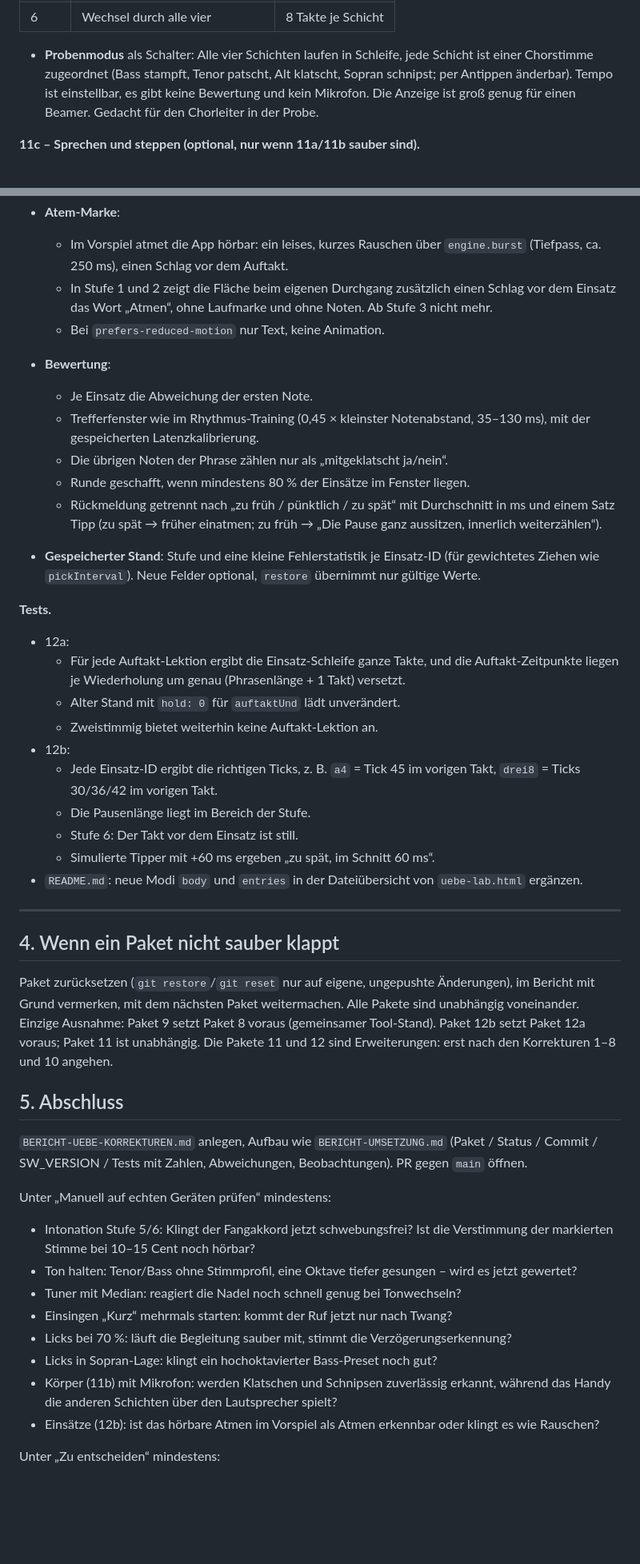
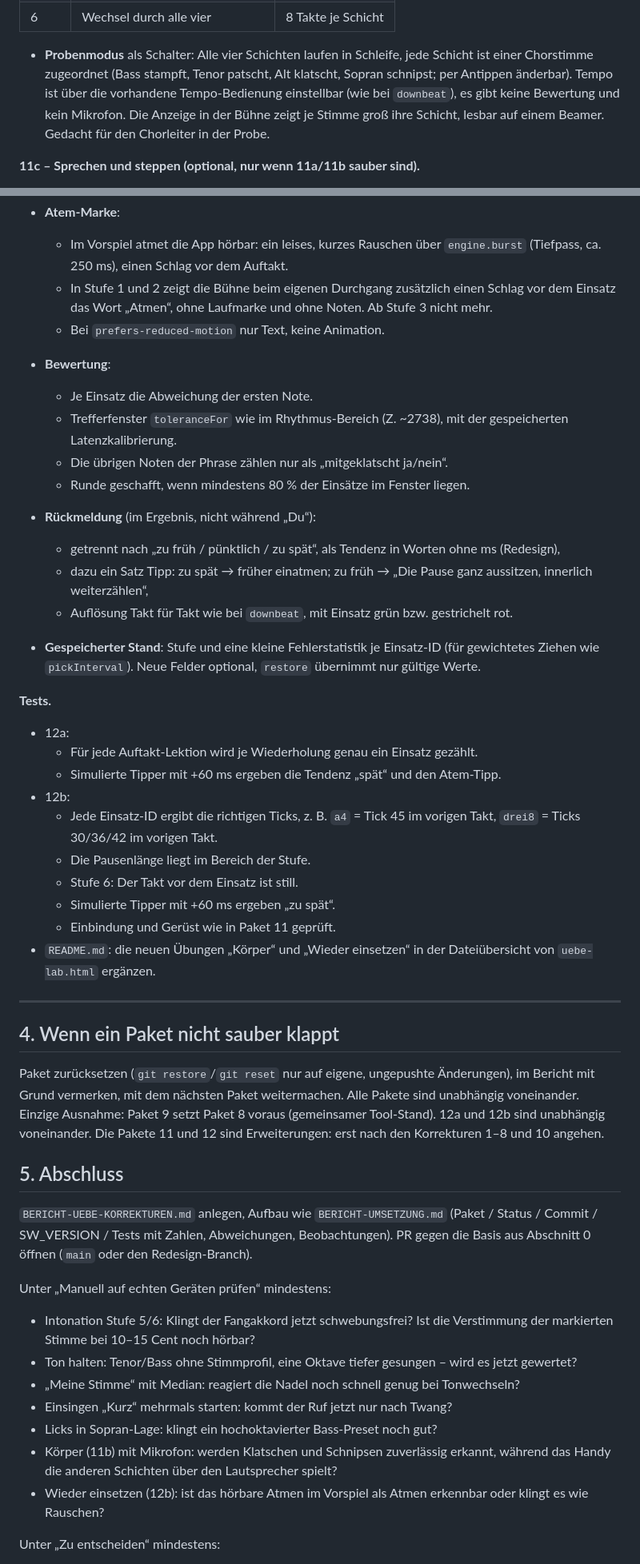
Before and after one commit to bokajsukriz/choirapp, a Markdown page: ARBEITSANWEISUNG-UEBE-KORREKTUREN.md, 2 parts joined by grey strips. Shown at 80% size. Drawn GitHub-style; blank space fills up the shorter version.

```diff
--- a/ARBEITSANWEISUNG-UEBE-KORREKTUREN.md
+++ b/ARBEITSANWEISUNG-UEBE-KORREKTUREN.md
@@ -565,9 +609,11 @@ Probe übertragen.
 
 - **Probenmodus** als Schalter: Alle vier Schichten laufen in Schleife, jede
   Schicht ist einer Chorstimme zugeordnet (Bass stampft, Tenor patscht, Alt
-  klatscht, Sopran schnipst; per Antippen änderbar). Tempo ist einstellbar,
-  es gibt keine Bewertung und kein Mikrofon. Die Anzeige ist groß genug
-  für einen Beamer. Gedacht für den Chorleiter in der Probe.
+  klatscht, Sopran schnipst; per Antippen änderbar). Tempo ist über die
+  vorhandene Tempo-Bedienung einstellbar (wie bei `downbeat`), es gibt keine
+  Bewertung und kein Mikrofon. Die Anzeige in der Bühne zeigt je Stimme groß
+  ihre Schicht, lesbar auf einem Beamer. Gedacht für den Chorleiter in der
+  Probe.
 
 **11c – Sprechen und steppen (optional, nur wenn 11a/11b sauber sind).**
 - Ablauf: Kurze **selbst ausgedachte** Textzeilen werden auf einen Rhythmus
@@ -661,38 +707,40 @@ wird der Auftakt also nur einmal am Anfang, nie als wiederkehrender Einsatz.
 - **Atem-Marke**:
   - Im Vorspiel atmet die App hörbar: ein leises, kurzes Rauschen über
     `engine.burst` (Tiefpass, ca. 250 ms), einen Schlag vor dem Auftakt.
-  - In Stufe 1 und 2 zeigt die Fläche beim eigenen Durchgang zusätzlich
-    einen Schlag vor dem Einsatz das Wort „Atmen“, ohne Laufmarke und ohne
-    Noten. Ab Stufe 3 nicht mehr.
+  - In Stufe 1 und 2 zeigt die Bühne beim eigenen Durchgang zusätzlich einen
+    Schlag vor dem Einsatz das Wort „Atmen“, ohne Laufmarke und ohne Noten.
+    Ab Stufe 3 nicht mehr.
   - Bei `prefers-reduced-motion` nur Text, keine Animation.
 - **Bewertung**:
   - Je Einsatz die Abweichung der ersten Note.
-  - Trefferfenster wie im Rhythmus-Training (0,45 × kleinster Notenabstand,
-    35–130 ms), mit der gespeicherten Latenzkalibrierung.
+  - Trefferfenster `toleranceFor` wie im Rhythmus-Bereich (Z. ~2738), mit der
+    gespeicherten Latenzkalibrierung.
   - Die übrigen Noten der Phrase zählen nur als „mitgeklatscht ja/nein“.
   - Runde geschafft, wenn mindestens 80 % der Einsätze im Fenster liegen.
-  - Rückmeldung getrennt nach „zu früh / pünktlich / zu spät“ mit
-    Durchschnitt in ms und einem Satz Tipp (zu spät → früher einatmen; zu
-    früh → „Die Pause ganz aussitzen, innerlich weiterzählen“).
+- **Rückmeldung** (im Ergebnis, nicht während „Du“):
+  - getrennt nach „zu früh / pünktlich / zu spät“, als Tendenz in Worten
+    ohne ms (Redesign),
+  - dazu ein Satz Tipp: zu spät → früher einatmen; zu früh → „Die Pause
+    ganz aussitzen, innerlich weiterzählen“,
+  - Auflösung Takt für Takt wie bei `downbeat`, mit Einsatz grün bzw.
+    gestrichelt rot.
 - **Gespeicherter Stand**: Stufe und eine kleine Fehlerstatistik je
   Einsatz-ID (für gewichtetes Ziehen wie `pickInterval`). Neue Felder
   optional, `restore` übernimmt nur gültige Werte.
 
 **Tests.**
 - 12a:
-  - Für jede Auftakt-Lektion ergibt die Einsatz-Schleife ganze Takte, und die
-    Auftakt-Zeitpunkte liegen je Wiederholung um genau
-    (Phrasenlänge + 1 Takt) versetzt.
-  - Alter Stand mit `hold: 0` für `auftaktUnd` lädt unverändert.
-  - Zweistimmig bietet weiterhin keine Auftakt-Lektion an.
+  - Für jede Auftakt-Lektion wird je Wiederholung genau ein Einsatz gezählt.
+  - Simulierte Tipper mit +60 ms ergeben die Tendenz „spät“ und den Atem-Tipp.
 - 12b:
   - Jede Einsatz-ID ergibt die richtigen Ticks, z. B. `a4` = Tick 45 im
     vorigen Takt, `drei8` = Ticks 30/36/42 im vorigen Takt.
   - Die Pausenlänge liegt im Bereich der Stufe.
   - Stufe 6: Der Takt vor dem Einsatz ist still.
-  - Simulierte Tipper mit +60 ms ergeben „zu spät, im Schnitt 60 ms“.
-- `README.md`: neue Modi `body` und `entries` in der Dateiübersicht von
-  `uebe-lab.html` ergänzen.
+  - Simulierte Tipper mit +60 ms ergeben „zu spät“.
+  - Einbindung und Gerüst wie in Paket 11 geprüft.
+- `README.md`: die neuen Übungen „Körper“ und „Wieder einsetzen“ in der
+  Dateiübersicht von `uebe-lab.html` ergänzen.
 
 ---
 
@@ -701,30 +749,30 @@ wird der Auftakt also nur einmal am Anfang, nie als wiederkehrender Einsatz.
 Paket zurücksetzen (`git restore`/`git reset` nur auf eigene, ungepushte
 Änderungen), im Bericht mit Grund vermerken, mit dem nächsten Paket
 weitermachen. Alle Pakete sind unabhängig voneinander. Einzige Ausnahme:
-Paket 9 setzt Paket 8 voraus (gemeinsamer Tool-Stand). Paket 12b setzt
-Paket 12a voraus; Paket 11 ist unabhängig. Die Pakete 11 und 12 sind
-Erweiterungen: erst nach den Korrekturen 1–8 und 10 angehen.
+Paket 9 setzt Paket 8 voraus (gemeinsamer Tool-Stand). 12a und 12b sind
+unabhängig voneinander. Die Pakete 11 und 12 sind Erweiterungen: erst nach
+den Korrekturen 1–8 und 10 angehen.
 
 ## 5. Abschluss
 
 `BERICHT-UEBE-KORREKTUREN.md` anlegen, Aufbau wie `BERICHT-UMSETZUNG.md`
 (Paket / Status / Commit / SW_VERSION / Tests mit Zahlen, Abweichungen,
-Beobachtungen). PR gegen `main` öffnen.
+Beobachtungen). PR gegen die Basis aus Abschnitt 0 öffnen (`main` oder den
+Redesign-Branch).
 
 Unter „Manuell auf echten Geräten prüfen“ mindestens:
 - Intonation Stufe 5/6: Klingt der Fangakkord jetzt schwebungsfrei? Ist
   die Verstimmung der markierten Stimme bei 10–15 Cent noch hörbar?
 - Ton halten: Tenor/Bass ohne Stimmprofil, eine Oktave tiefer gesungen –
   wird es jetzt gewertet?
-- Tuner mit Median: reagiert die Nadel noch schnell genug bei Tonwechseln?
+- „Meine Stimme“ mit Median: reagiert die Nadel noch schnell genug bei
+  Tonwechseln?
 - Einsingen „Kurz“ mehrmals starten: kommt der Ruf jetzt nur nach Twang?
-- Licks bei 70 %: läuft die Begleitung sauber mit, stimmt die
-  Verzögerungserkennung?
 - Licks in Sopran-Lage: klingt ein hochoktavierter Bass-Preset noch gut?
 - Körper (11b) mit Mikrofon: werden Klatschen und Schnipsen zuverlässig
   erkannt, während das Handy die anderen Schichten über den Lautsprecher
   spielt?
-- Einsätze (12b): ist das hörbare Atmen im Vorspiel als Atmen erkennbar
+- Wieder einsetzen (12b): ist das hörbare Atmen im Vorspiel als Atmen erkennbar
   oder klingt es wie Rauschen?
 
 Unter „Zu entscheiden“ mindestens:
```
Also changed, not shown: other parts of ARBEITSANWEISUNG-UEBE-KORREKTUREN.md (+183 -139 lines).
